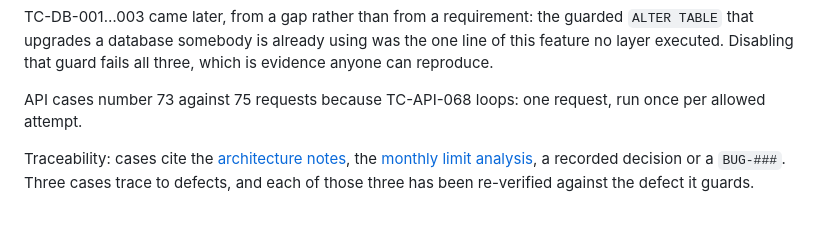
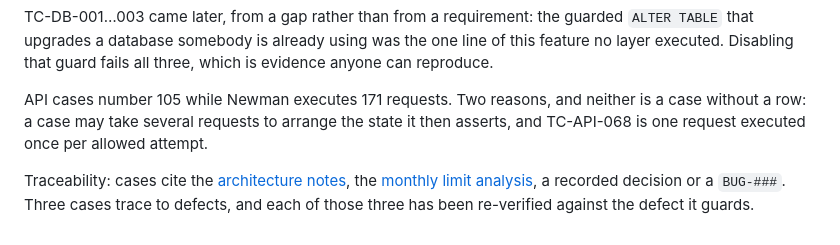
Before and after one commit to DaniilBehus/wallet-tracker, a Markdown page: qa/docs/test-cases.md, the part around the change. Drawn GitHub-style.

Commit message:
docs(test-cases): say why there are more requests than API cases
The note read "API cases number 73 against 75 requests because TC-API-068
loops". Both figures are long out of date - the register holds 105 API cases
and Newman executes 171 requests - and renumbering them would have left a false
explanation behind: a gap of 66 is not one looping request. Most of it is
arrange work, a case taking several requests to build the state it then
asserts; the monthly-limit folder alone spends 43 requests on 15 cases.

Wording chosen by the owner. Only this paragraph changed; the six stale counts
in qa/docs/test-plan.md are a separate fix, held back while another session has
that file open.

```diff
--- a/qa/docs/test-cases.md
+++ b/qa/docs/test-cases.md
@@ -407,8 +407,10 @@ TC-DB-001…003 came later, from a gap rather than from a requirement: the guard
 line of this feature no layer executed. Disabling that guard fails all three,
 which is evidence anyone can reproduce.
 
-API cases number 73 against 75 requests because TC-API-068 loops: one request,
-run once per allowed attempt.
+API cases number 105 while Newman executes 171 requests. Two reasons, and
+neither is a case without a row: a case may take several requests to arrange
+the state it then asserts, and TC-API-068 is one request executed once per
+allowed attempt.
 
 Traceability: cases cite the [architecture notes](../../spec/architecture.md),
 the [monthly limit analysis](analysis-monthly-limit.md), a recorded decision or
```
